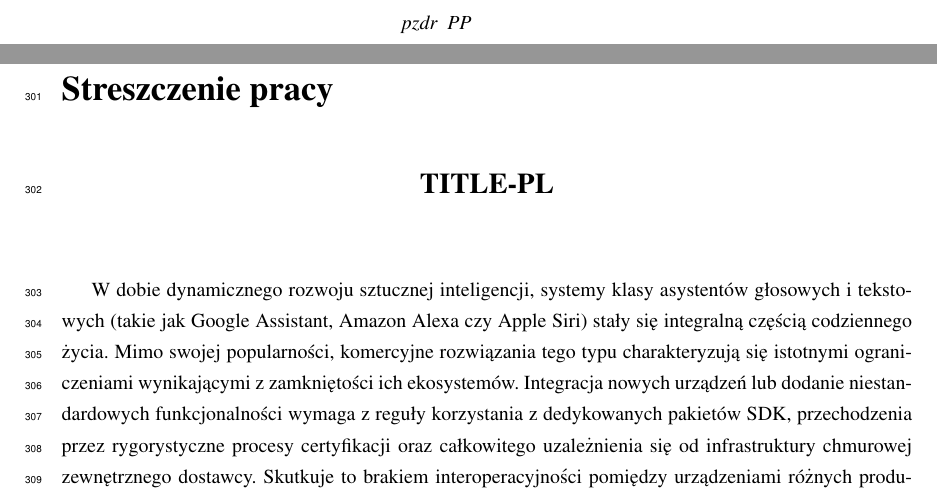
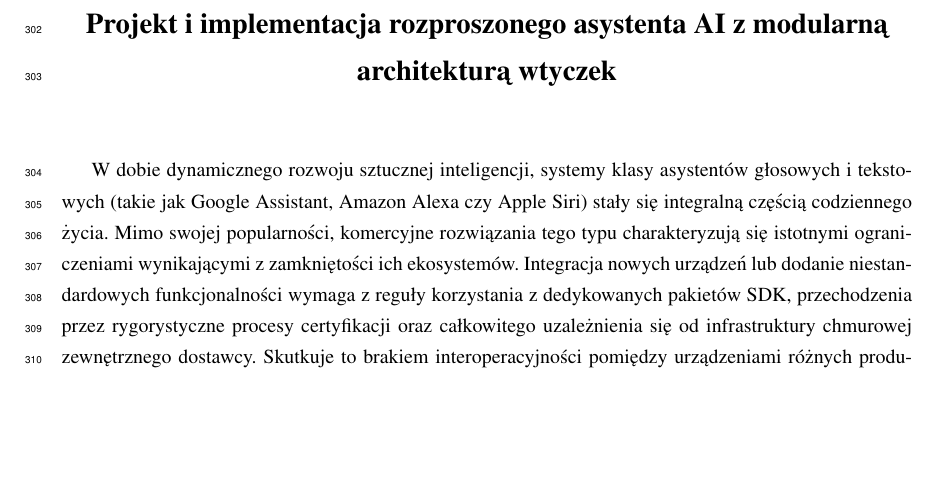
Before and after one commit to PiotrekPrezydent/engineering-thesis, a LaTeX thesis (thesis/praca.tex): two parts of pages 2 and 23 of 28 before the commit and part of page 23 of 28 after it, the two joined at a grey line, cut at the place of the change, the shorter picture padded with empty space. Compiled offline with pdfLaTeX.

Commit message:
added title for thesis

```diff
--- a/thesis/praca.tex
+++ b/thesis/praca.tex
@@ -115,11 +115,11 @@
 \shortauthor{P. Prezydent}
 \noAlbum{131497}
 
-\titlePL{TITLE-PL}
-\titleEN{TITLE-EN}
+\titlePL{Projekt i implementacja rozproszonego asystenta AI z modularną architekturą wtyczek}
+\titleEN{}
 
-\shorttitlePL{SHORT-TITLE-PL}
-\shorttitleEN{SHORT-TITLE-EN}
+\shorttitlePL{Asystent AI}
+\shorttitleEN{}
 
 \thesistype{Praca inżynierska}
 
@@ -134,7 +134,7 @@
 
 \faculty{Wydział Nauk Ścisłych i Technicznych}
 
-\acknowledgements{pzdr ~PP}
+\acknowledgements{}
 
 \setlength{\cftsecnumwidth}{10mm}
 
```
Also changed, not shown: thesis/praca.pdf.
